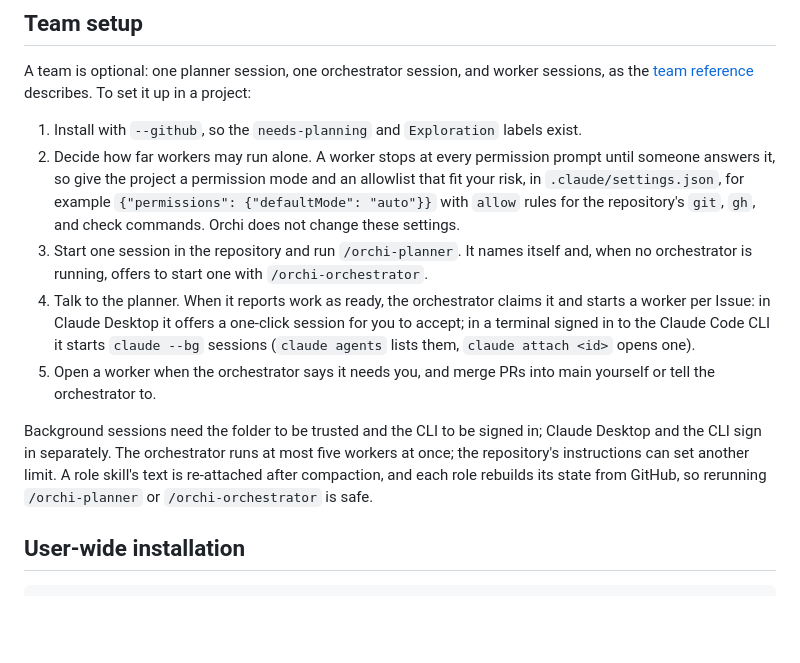
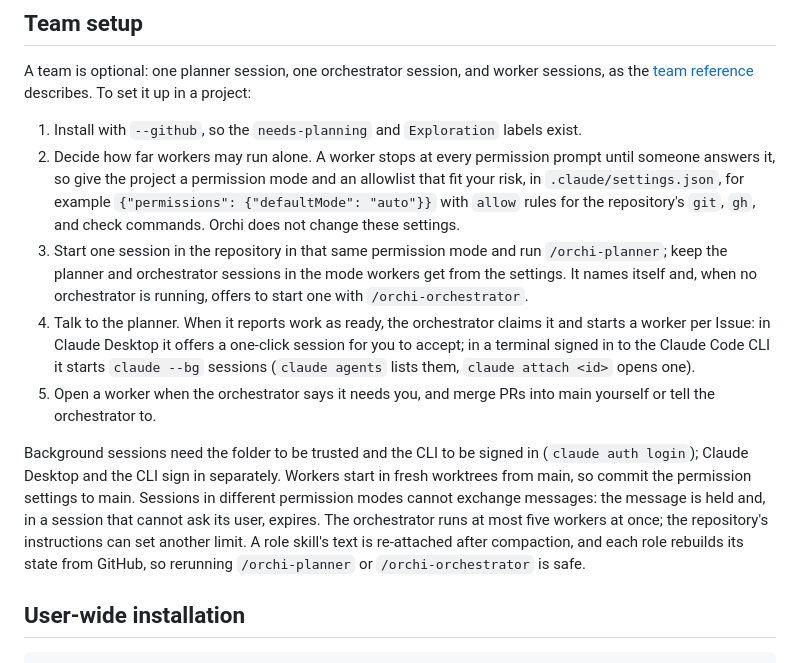
Before and after one commit to nkhus/orchi, a Markdown page: docs/installation.md, the part around the change. GitHub-like rendering; blank space fills up the shorter version.

Commit message:
docs(orchi): run a team's sessions in one permission mode (#25)
A live check showed that a message between sessions in different
permission modes is held and, in a session that cannot ask its user,
expires undelivered. The team reference and team setup now require one
mode, say to commit the permission settings to main because workers start
in fresh worktrees, and name `claude auth login` for background sessions.

Co-authored-by: Claude Opus 5.5 <noreply@anthropic.com>

```diff
--- a/docs/installation.md
+++ b/docs/installation.md
@@ -61,11 +61,11 @@ A team is optional: one planner session, one orchestrator session, and worker se
 
 1. Install with `--github`, so the `needs-planning` and `Exploration` labels exist.
 2. Decide how far workers may run alone. A worker stops at every permission prompt until someone answers it, so give the project a permission mode and an allowlist that fit your risk, in `.claude/settings.json`, for example `{"permissions": {"defaultMode": "auto"}}` with `allow` rules for the repository's `git`, `gh`, and check commands. Orchi does not change these settings.
-3. Start one session in the repository and run `/orchi-planner`. It names itself and, when no orchestrator is running, offers to start one with `/orchi-orchestrator`.
+3. Start one session in the repository in that same permission mode and run `/orchi-planner`; keep the planner and orchestrator sessions in the mode workers get from the settings. It names itself and, when no orchestrator is running, offers to start one with `/orchi-orchestrator`.
 4. Talk to the planner. When it reports work as ready, the orchestrator claims it and starts a worker per Issue: in Claude Desktop it offers a one-click session for you to accept; in a terminal signed in to the Claude Code CLI it starts `claude --bg` sessions (`claude agents` lists them, `claude attach <id>` opens one).
 5. Open a worker when the orchestrator says it needs you, and merge PRs into main yourself or tell the orchestrator to.
 
-Background sessions need the folder to be trusted and the CLI to be signed in; Claude Desktop and the CLI sign in separately. The orchestrator runs at most five workers at once; the repository's instructions can set another limit. A role skill's text is re-attached after compaction, and each role rebuilds its state from GitHub, so rerunning `/orchi-planner` or `/orchi-orchestrator` is safe.
+Background sessions need the folder to be trusted and the CLI to be signed in (`claude auth login`); Claude Desktop and the CLI sign in separately. Workers start in fresh worktrees from main, so commit the permission settings to main. Sessions in different permission modes cannot exchange messages: the message is held and, in a session that cannot ask its user, expires. The orchestrator runs at most five workers at once; the repository's instructions can set another limit. A role skill's text is re-attached after compaction, and each role rebuilds its state from GitHub, so rerunning `/orchi-planner` or `/orchi-orchestrator` is safe.
 
 ## User-wide installation
 
```
Also changed, not shown: 1 other file.
